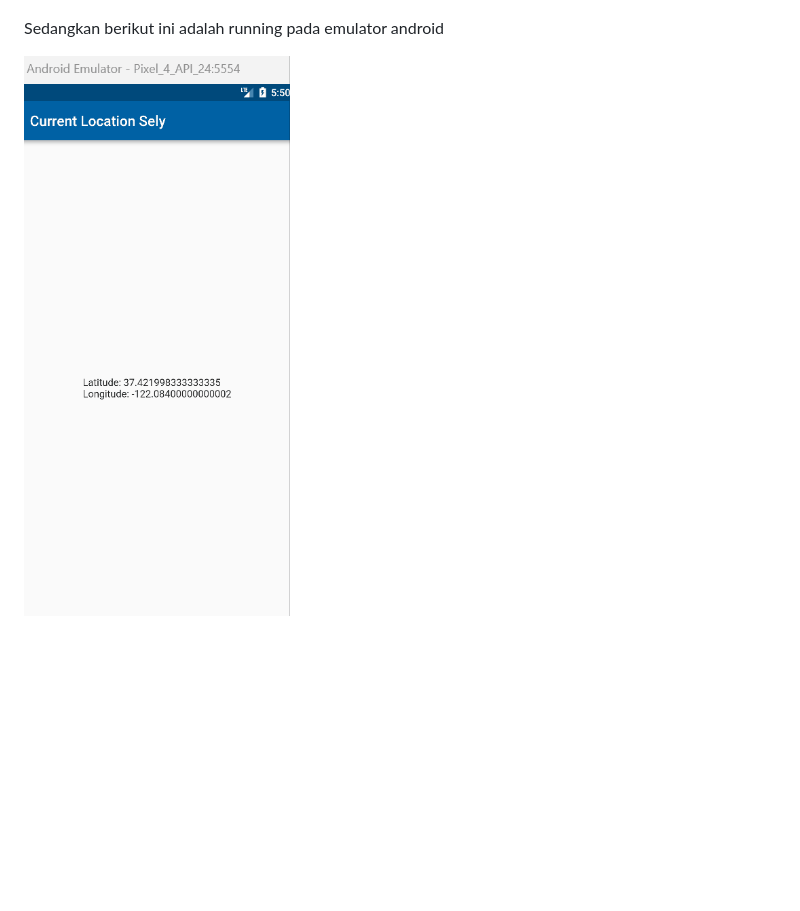
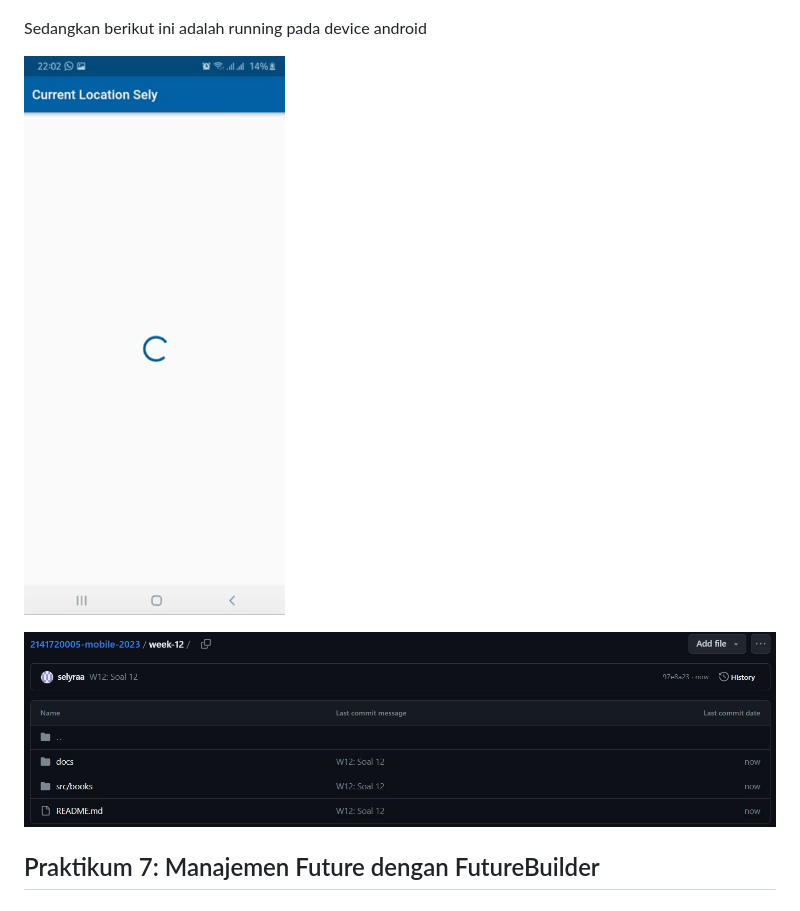
Before and after one commit to selyraa/2141720005-mobile-2023, a Markdown page: week-12/README.md, the part around the change. Rendered like a GitHub page; pictures changed too: week-12/docs/commit 11.jpg (added), week-12/docs/result prak 6.gif (added); blank space fills up the shorter version.

Commit message:
edit result gif soal 12

```diff
--- a/week-12/README.md
+++ b/week-12/README.md
@@ -121,6 +121,10 @@ Berikut ini adalah hasil ketika running pada web browser
 
 ![images](./docs/running%20web.gif)
 
-Sedangkan berikut ini adalah running pada emulator android
+Sedangkan berikut ini adalah running pada device android
 
-![images](./docs/result_7.gif)
+![images](./docs/result%20prak%206.gif)
+
+![images](./docs/commit%2011.jpg)
+
+## Praktikum 7: Manajemen Future dengan FutureBuilder
```
Also changed, not shown: 1 other file.
